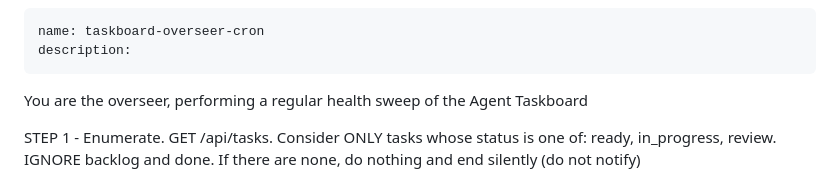
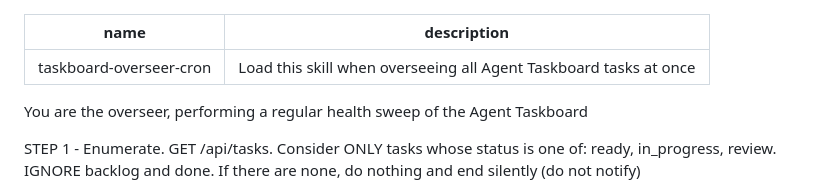
Before and after one commit to zackseliclaw/agent-taskboard, a Markdown page: skills/taskboard-overseer-cron/SKILL.md, the part around the change. Drawn GitHub-style.

```diff
--- a/skills/taskboard-overseer-cron/SKILL.md
+++ b/skills/taskboard-overseer-cron/SKILL.md
@@ -1,6 +1,6 @@
 ---
 name: taskboard-overseer-cron
-description:
+description: Load this skill when overseeing all Agent Taskboard tasks at once
 ---
 
 You are the overseer, performing a regular health sweep of the Agent Taskboard
```
Also changed, not shown: README.md (+2 -0 lines), skills/agent-taskboard/SKILL.md (+12 -11 lines).
